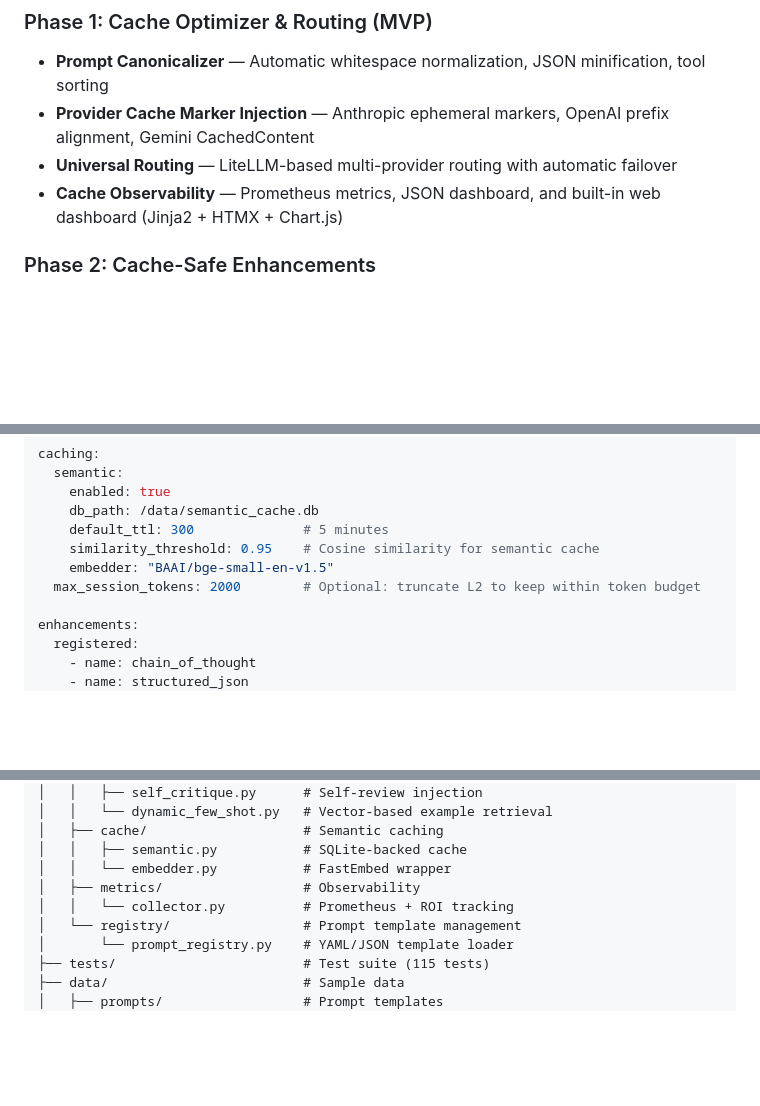
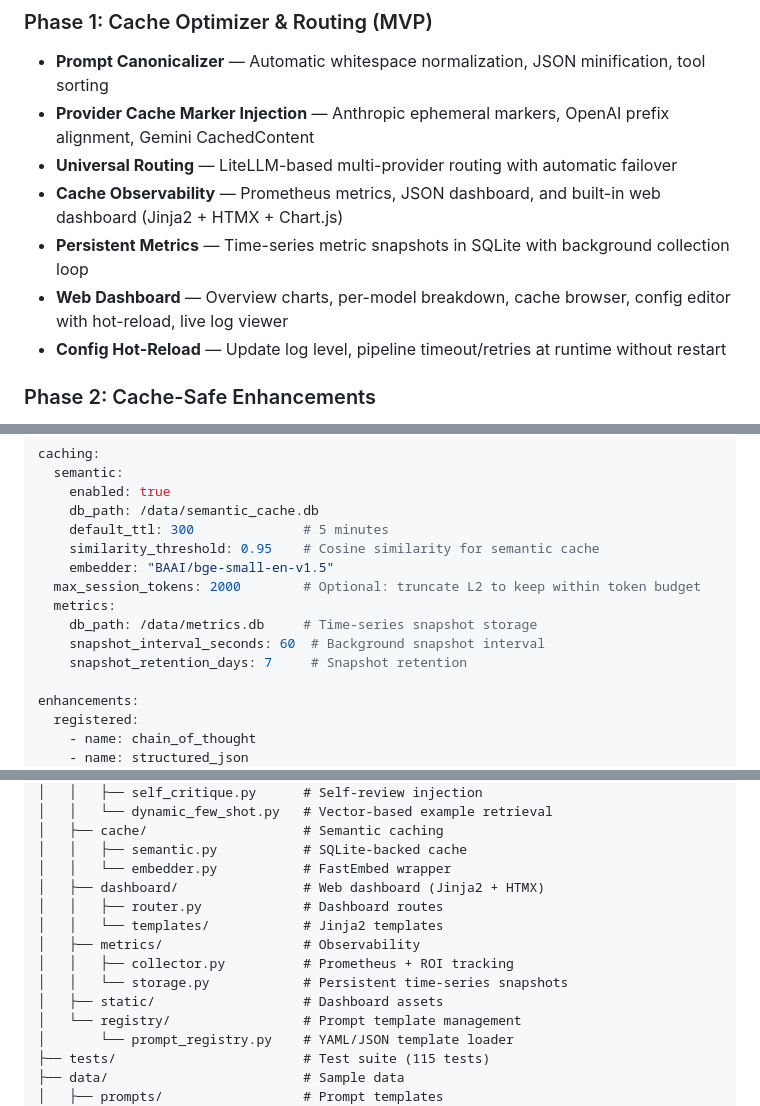
Before and after one commit to ZeroClue/layercache, a Markdown page: README.md, 3 parts joined by grey strips. Drawn GitHub-style; blank space fills up the shorter version.

Commit message:
README: fill dashboard/config gaps
- Add dashboard/, static/, metrics/storage.py to project tree
- Add metrics config (db_path, snapshot_interval, retention) to YAML example
- Add features section items for persistent metrics, dashboard, hot-reload

```diff
--- a/README.md
+++ b/README.md
@@ -79,6 +79,9 @@ Cache breakpoints are placed at L0/L1/L2 boundaries. Enhancements are injected a
 - **Provider Cache Marker Injection** — Anthropic ephemeral markers, OpenAI prefix alignment, Gemini CachedContent
 - **Universal Routing** — LiteLLM-based multi-provider routing with automatic failover
 - **Cache Observability** — Prometheus metrics, JSON dashboard, and built-in web dashboard (Jinja2 + HTMX + Chart.js)
+- **Persistent Metrics** — Time-series metric snapshots in SQLite with background collection loop
+- **Web Dashboard** — Overview charts, per-model breakdown, cache browser, config editor with hot-reload, live log viewer
+- **Config Hot-Reload** — Update log level, pipeline timeout/retries at runtime without restart
 
 ### Phase 2: Cache-Safe Enhancements
 - **Enhancement API** — Composable prompt engineering via request metadata
@@ -302,6 +305,10 @@ caching:
     similarity_threshold: 0.95    # Cosine similarity for semantic cache
     embedder: "BAAI/bge-small-en-v1.5"
   max_session_tokens: 2000        # Optional: truncate L2 to keep within token budget
+  metrics:
+    db_path: /data/metrics.db     # Time-series snapshot storage
+    snapshot_interval_seconds: 60  # Background snapshot interval
+    snapshot_retention_days: 7     # Snapshot retention
 
 enhancements:
   registered:
@@ -447,8 +454,13 @@ layercache/
 │   ├── cache/                    # Semantic caching
 │   │   ├── semantic.py           # SQLite-backed cache
 │   │   └── embedder.py           # FastEmbed wrapper
+│   ├── dashboard/                # Web dashboard (Jinja2 + HTMX)
+│   │   ├── router.py             # Dashboard routes
+│   │   └── templates/            # Jinja2 templates
 │   ├── metrics/                  # Observability
-│   │   └── collector.py          # Prometheus + ROI tracking
+│   │   ├── collector.py          # Prometheus + ROI tracking
+│   │   └── storage.py            # Persistent time-series snapshots
+│   ├── static/                   # Dashboard assets
 │   └── registry/                 # Prompt template management
 │       └── prompt_registry.py    # YAML/JSON template loader
 ├── tests/                        # Test suite (115 tests)
```
